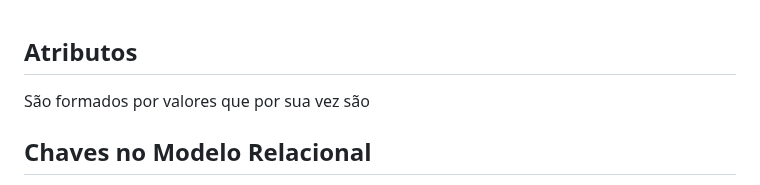
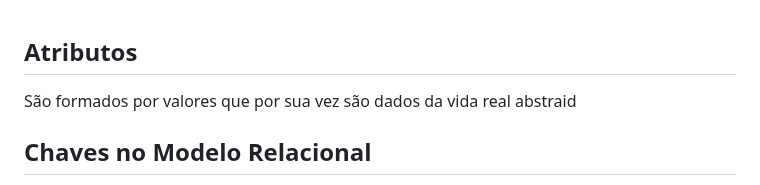
Before and after one commit to rafaeljosebraga/Git-Obsidian-Sync, a Markdown page: Banco de Dados/Modelo Relacional.md, the part around the change. Drawn GitHub-style.

Commit message:
vault backup: 2024-08-06 22:05:54

```diff
--- a/Banco de Dados/Modelo Relacional.md
+++ b/Banco de Dados/Modelo Relacional.md
@@ -1,6 +1,6 @@
 
 <h2>Atributos</h2>
-São formados por valores que por sua vez são
+São formados por valores que por sua vez são dados da vida real abstraid
 <h2>Chaves no Modelo Relacional</h2>
 A #superchave é definido como conjunto de atributos que definem aquela tupla como  única.
 
```
